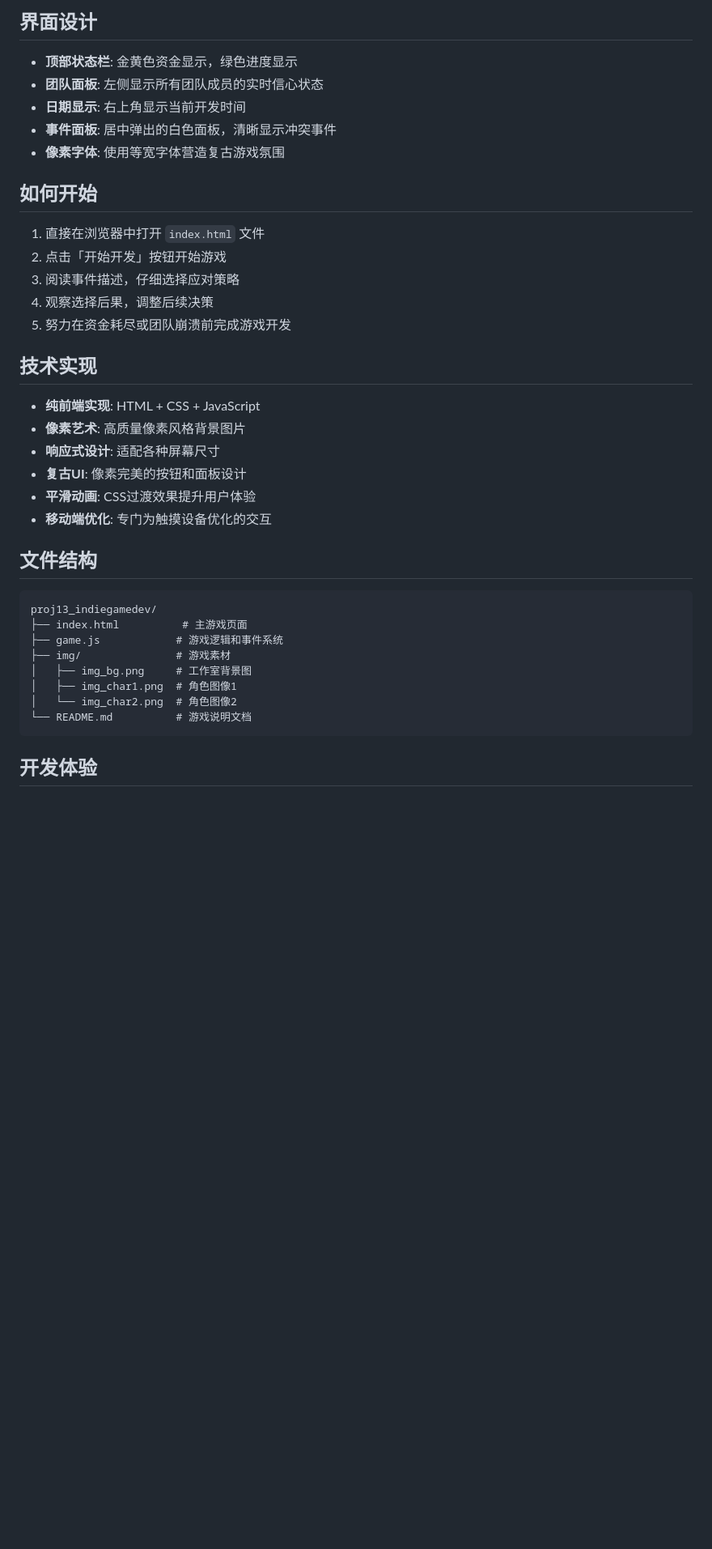
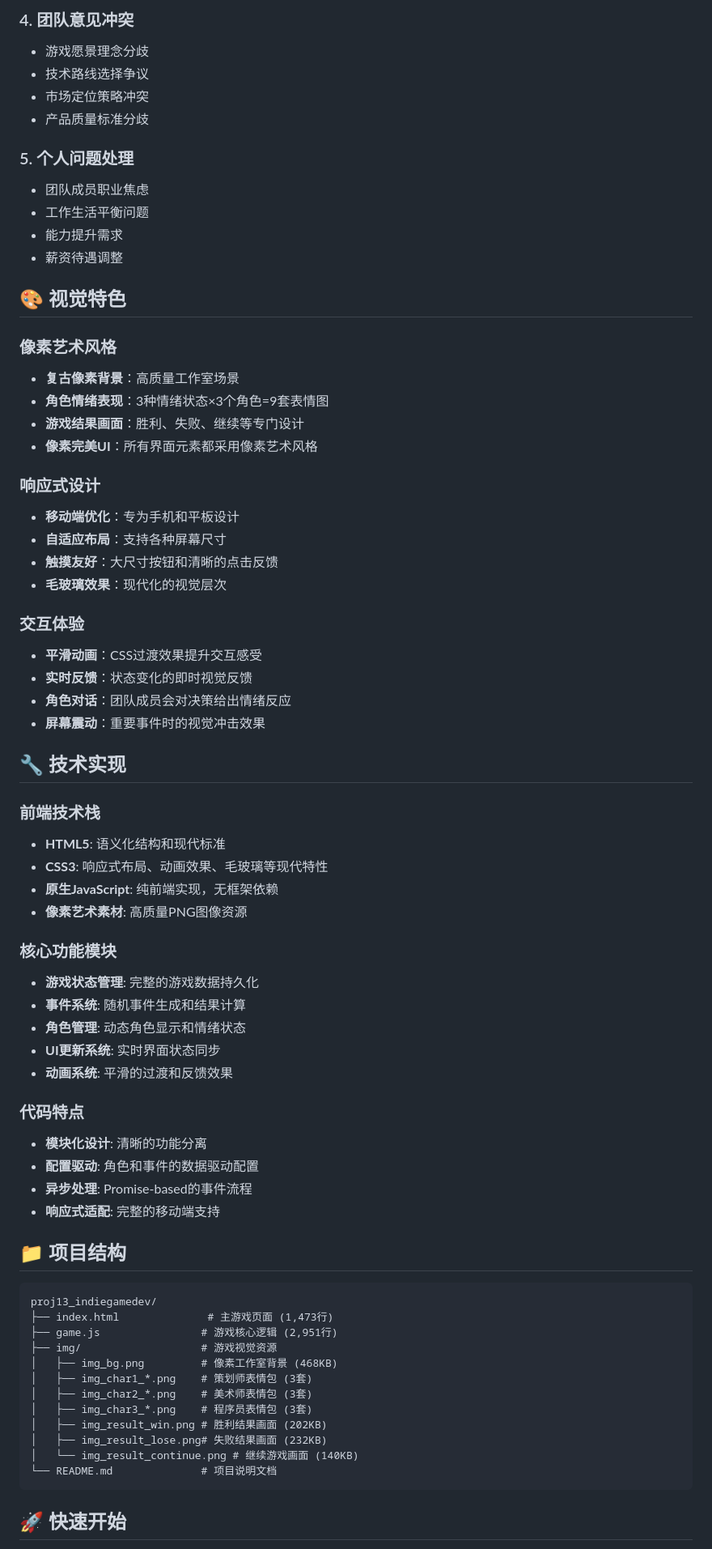
Before and after one commit to Drodd/indiegamedev, a Markdown page: README.md, the part around one of its changes. Shown at 81% size. GitHub-like rendering; blank space fills up the shorter version.

````diff
--- a/README.md
+++ b/README.md
@@ -48,41 +66,73 @@
 
-## 界面设计
+### 4. 团队意见冲突
+- 游戏愿景理念分歧
+- 技术路线选择争议
+- 市场定位策略冲突
+- 产品质量标准分歧
 
-- **顶部状态栏**: 金黄色资金显示，绿色进度显示
-- **团队面板**: 左侧显示所有团队成员的实时信心状态
-- **日期显示**: 右上角显示当前开发时间
-- **事件面板**: 居中弹出的白色面板，清晰显示冲突事件
-- **像素字体**: 使用等宽字体营造复古游戏氛围
+### 5. 个人问题处理
+- 团队成员职业焦虑
+- 工作生活平衡问题
+- 能力提升需求
+- 薪资待遇调整
 
-## 如何开始
+## 🎨 视觉特色
 
-1. 直接在浏览器中打开 `index.html` 文件
-2. 点击「开始开发」按钮开始游戏
-3. 阅读事件描述，仔细选择应对策略
-4. 观察选择后果，调整后续决策
-5. 努力在资金耗尽或团队崩溃前完成游戏开发
+### 像素艺术风格
+- **复古像素背景**：高质量工作室场景
+- **角色情绪表现**：3种情绪状态×3个角色=9套表情图
+- **游戏结果画面**：胜利、失败、继续等专门设计
+- **像素完美UI**：所有界面元素都采用像素艺术风格
 
-## 技术实现
+### 响应式设计
+- **移动端优化**：专为手机和平板设计
+- **自适应布局**：支持各种屏幕尺寸
+- **触摸友好**：大尺寸按钮和清晰的点击反馈
+- **毛玻璃效果**：现代化的视觉层次
 
-- **纯前端实现**: HTML + CSS + JavaScript
-- **像素艺术**: 高质量像素风格背景图片
-- **响应式设计**: 适配各种屏幕尺寸
-- **复古UI**: 像素完美的按钮和面板设计
-- **平滑动画**: CSS过渡效果提升用户体验
-- **移动端优化**: 专门为触摸设备优化的交互
+### 交互体验
+- **平滑动画**：CSS过渡效果提升交互感受
+- **实时反馈**：状态变化的即时视觉反馈
+- **角色对话**：团队成员会对决策给出情绪反应
+- **屏幕震动**：重要事件时的视觉冲击效果
 
-## 文件结构
+## 🔧 技术实现
+
+### 前端技术栈
+- **HTML5**: 语义化结构和现代标准
+- **CSS3**: 响应式布局、动画效果、毛玻璃等现代特性
+- **原生JavaScript**: 纯前端实现，无框架依赖
+- **像素艺术素材**: 高质量PNG图像资源
+
+### 核心功能模块
+- **游戏状态管理**: 完整的游戏数据持久化
+- **事件系统**: 随机事件生成和结果计算
+- **角色管理**: 动态角色显示和情绪状态
+- **UI更新系统**: 实时界面状态同步
+- **动画系统**: 平滑的过渡和反馈效果
+
+### 代码特点
+- **模块化设计**: 清晰的功能分离
+- **配置驱动**: 角色和事件的数据驱动配置
+- **异步处理**: Promise-based的事件流程
+- **响应式适配**: 完整的移动端支持
+
+## 📁 项目结构
 
 ```
 proj13_indiegamedev/
-├── index.html          # 主游戏页面
-├── game.js            # 游戏逻辑和事件系统
-├── img/               # 游戏素材
-│   ├── img_bg.png     # 工作室背景图
-│   ├── img_char1.png  # 角色图像1
-│   └── img_char2.png  # 角色图像2
-└── README.md          # 游戏说明文档
+├── index.html              # 主游戏页面 (1,473行)
+├── game.js                # 游戏核心逻辑 (2,951行)
+├── img/                   # 游戏视觉资源
+│   ├── img_bg.png         # 像素工作室背景 (468KB)
+│   ├── img_char1_*.png    # 策划师表情包 (3套)
+│   ├── img_char2_*.png    # 美术师表情包 (3套)
+│   ├── img_char3_*.png    # 程序员表情包 (3套)
+│   ├── img_result_win.png # 胜利结果画面 (202KB)
+│   ├── img_result_lose.png# 失败结果画面 (232KB)
+│   └── img_result_continue.png # 继续游戏画面 (140KB)
+└── README.md              # 项目说明文档
 ```
 
-## 开发体验
+## 🚀 快速开始
 
````
Also changed, not shown: other parts of README.md (+123 -37 lines).
